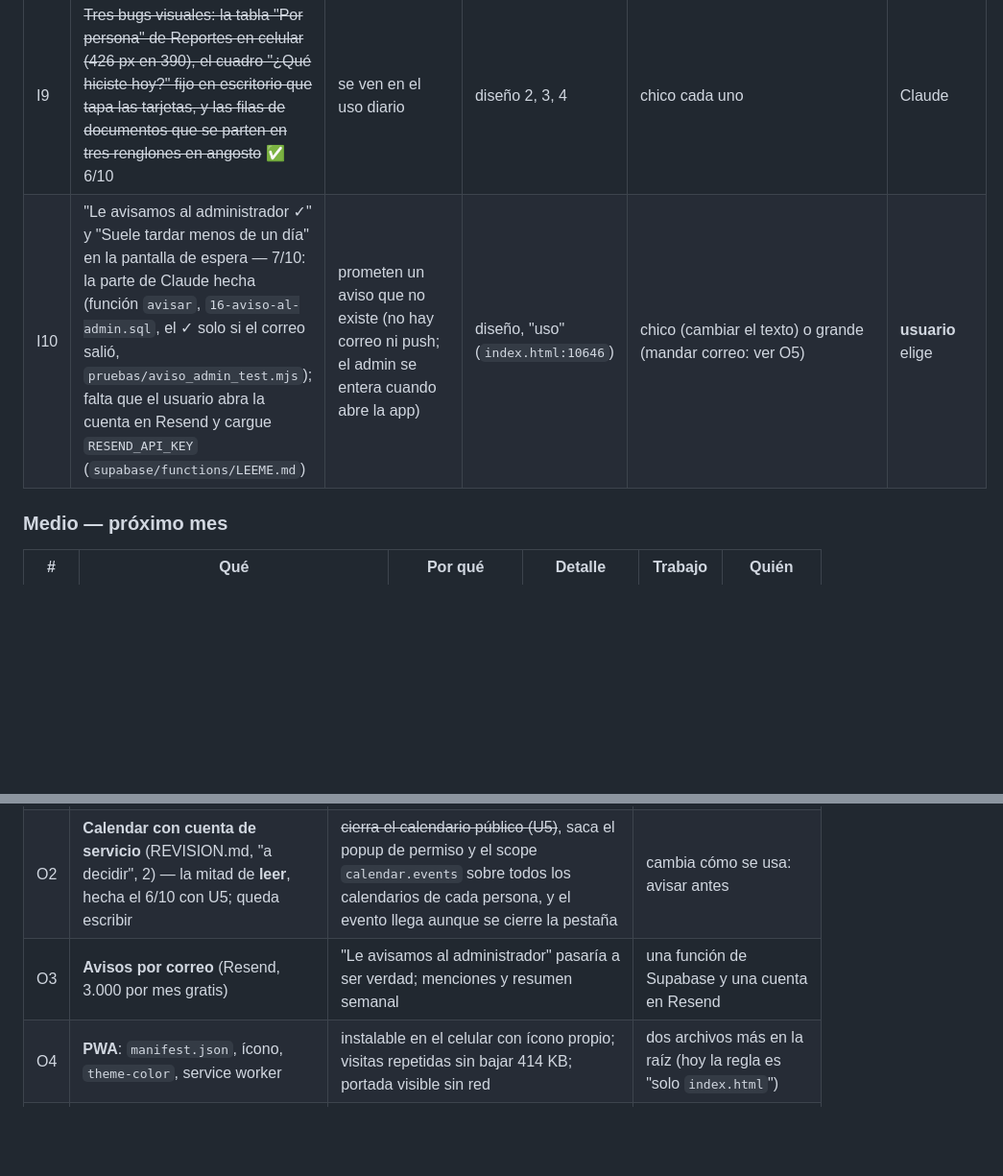
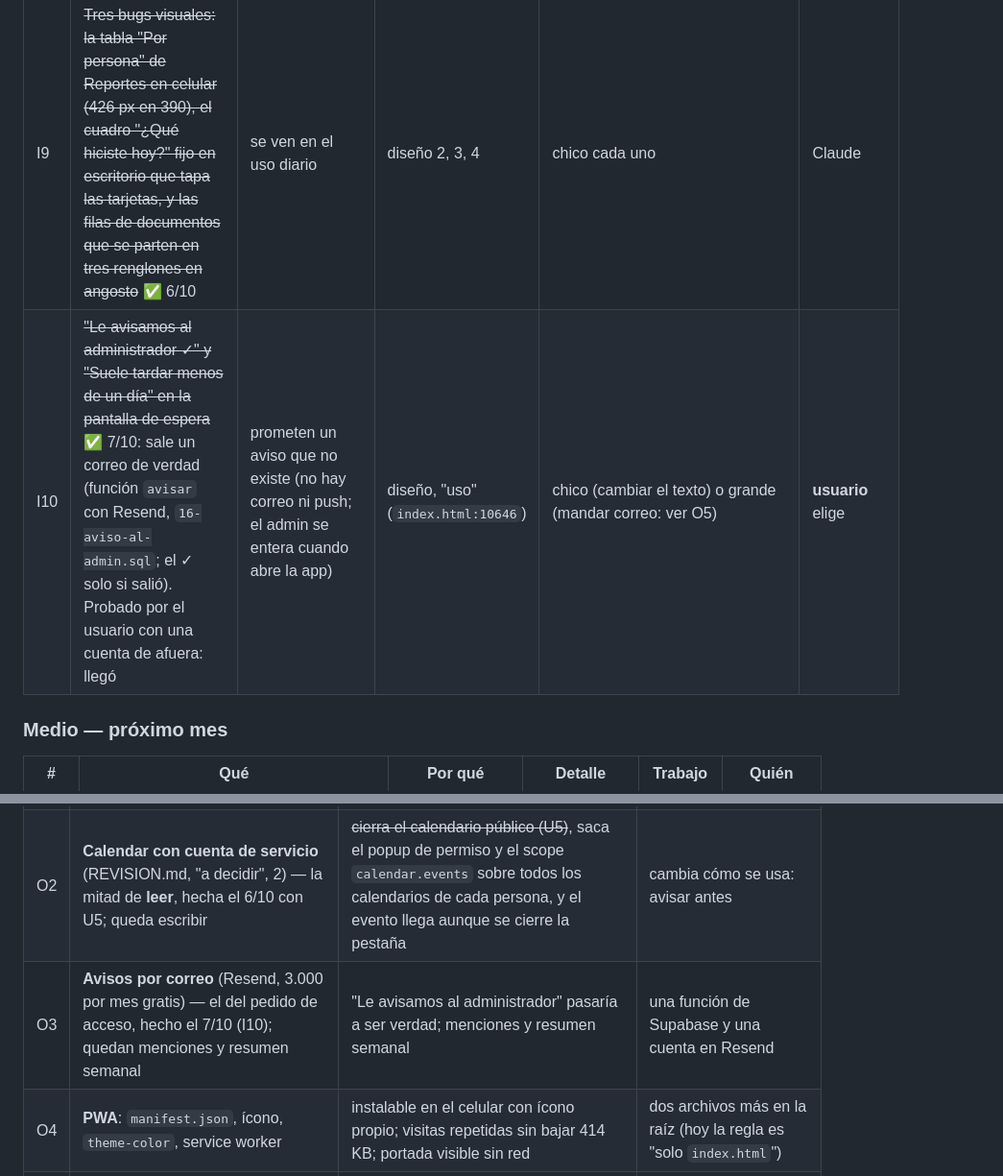
Before and after one commit to team-latam/registro-acciones, a Markdown page: docs/AUDITORIA.md, 2 parts joined by grey strips. Shown at 96% size. GitHub-like rendering; blank space fills up the shorter version.

Commit message:
Auditoría: I10 cerrado, el correo al admin llegó en la prueba del usuario
Co-Authored-By: Claude Opus 5.5 <noreply@anthropic.com>
Claude-Session: https://claude.ai/code/session_01VQxxx3QeJorZN7S5ks6d1u

```diff
--- a/docs/AUDITORIA.md
+++ b/docs/AUDITORIA.md
@@ -135,7 +135,7 @@ que decidir o hacer un paso en un panel).
 | I7 | Ensayar una restauración completa en un proyecto gratis aparte, ~~escribir `restaurar.mjs` (resubir `archivos/`) y `docs/RESTAURAR.md`~~ ✅ 6/10 (workflow «Restaurar una copia»); queda el ensayo | la copia existe pero nadie hizo el camino de vuelta; no hay herramienta para resubir miles de archivos al bucket; el volcado no incluye `auth` ni la configuración del proyecto | backend 14 | grande | Claude arma; **usuario** crea el proyecto de prueba |
 | I8 | ~~Arranque más liviano: Leaflet a demanda, `replies` en paralelo con `posts` y las páginas 2..n juntas, `scheduleRender()` en todas las suscripciones, `posts` sin la columna `resumen` en la lista~~ ✅ 6/10 (mapa a demanda y pedidos en paralelo; juntar los dibujados del arranque pasa a M7) | −5 pedidos y −60 KB por carga; −0,5 a −1,5 s hasta ver comentarios en 4G; 11 renders → 3; −50 % a −80 % del JSON de posteos | rendimiento A, B, C, D | medio | Claude |
 | I9 | ~~Tres bugs visuales: la tabla "Por persona" de Reportes en celular (426 px en 390), el cuadro "¿Qué hiciste hoy?" fijo en escritorio que tapa las tarjetas, y las filas de documentos que se parten en tres renglones en angosto~~ ✅ 6/10 | se ven en el uso diario | diseño 2, 3, 4 | chico cada uno | Claude |
-| I10 | "Le avisamos al administrador ✓" y "Suele tardar menos de un día" en la pantalla de espera — 7/10: la parte de Claude hecha (función `avisar`, `16-aviso-al-admin.sql`, el ✓ solo si el correo salió, `pruebas/aviso_admin_test.mjs`); falta que el usuario abra la cuenta en Resend y cargue `RESEND_API_KEY` (`supabase/functions/LEEME.md`) | prometen un aviso que no existe (no hay correo ni push; el admin se entera cuando abre la app) | diseño, "uso" (`index.html:10646`) | chico (cambiar el texto) o grande (mandar correo: ver O5) | **usuario** elige |
+| I10 | ~~"Le avisamos al administrador ✓" y "Suele tardar menos de un día" en la pantalla de espera~~ ✅ 7/10: sale un correo de verdad (función `avisar` con Resend, `16-aviso-al-admin.sql`; el ✓ solo si salió). Probado por el usuario con una cuenta de afuera: llegó | prometen un aviso que no existe (no hay correo ni push; el admin se entera cuando abre la app) | diseño, "uso" (`index.html:10646`) | chico (cambiar el texto) o grande (mandar correo: ver O5) | **usuario** elige |
 
 ### Medio — próximo mes
 
@@ -176,7 +176,7 @@ que decidir o hacer un paso en un panel).
 |---|---|---|---|
 | O1 | **Dominio propio** (`docs/DOMINIO.md`) | el origen compartido `team-latam.github.io` (el token de sesión y las firmas los puede leer cualquier otra página publicada en esa cuenta); y el bloqueo en Argentina si vuelve | el plan ya está escrito; hay que sumar el dominio en Google Cloud **antes** de mudar |
 | O2 | **Calendar con cuenta de servicio** (REVISION.md, "a decidir", 2) — la mitad de **leer**, hecha el 6/10 con U5; queda escribir | ~~cierra el calendario público (U5)~~, saca el popup de permiso y el scope `calendar.events` sobre todos los calendarios de cada persona, y el evento llega aunque se cierre la pestaña | cambia cómo se usa: avisar antes |
-| O3 | **Avisos por correo** (Resend, 3.000 por mes gratis) | "Le avisamos al administrador" pasaría a ser verdad; menciones y resumen semanal | una función de Supabase y una cuenta en Resend |
+| O3 | **Avisos por correo** (Resend, 3.000 por mes gratis) — el del pedido de acceso, hecho el 7/10 (I10); quedan menciones y resumen semanal | "Le avisamos al administrador" pasaría a ser verdad; menciones y resumen semanal | una función de Supabase y una cuenta en Resend |
 | O4 | **PWA**: `manifest.json`, ícono, `theme-color`, service worker | instalable en el celular con ícono propio; visitas repetidas sin bajar 414 KB; portada visible sin red | dos archivos más en la raíz (hoy la regla es "solo `index.html`") |
 | O5 | **Publicar una copia sin comentarios** desde el workflow de U1, dejando el fuente como está | 414 → ≈ 250 KB comprimido (−40 %); 225 KB de comentarios menos para el parser | choca con "sin build": el fuente no cambia, pero lo publicado sería otro archivo |
 | O6 | **Separar los cuatro idiomas** en archivos | ≈ 45 KB comprimidos menos por carga | ídem: más de un archivo |
```
